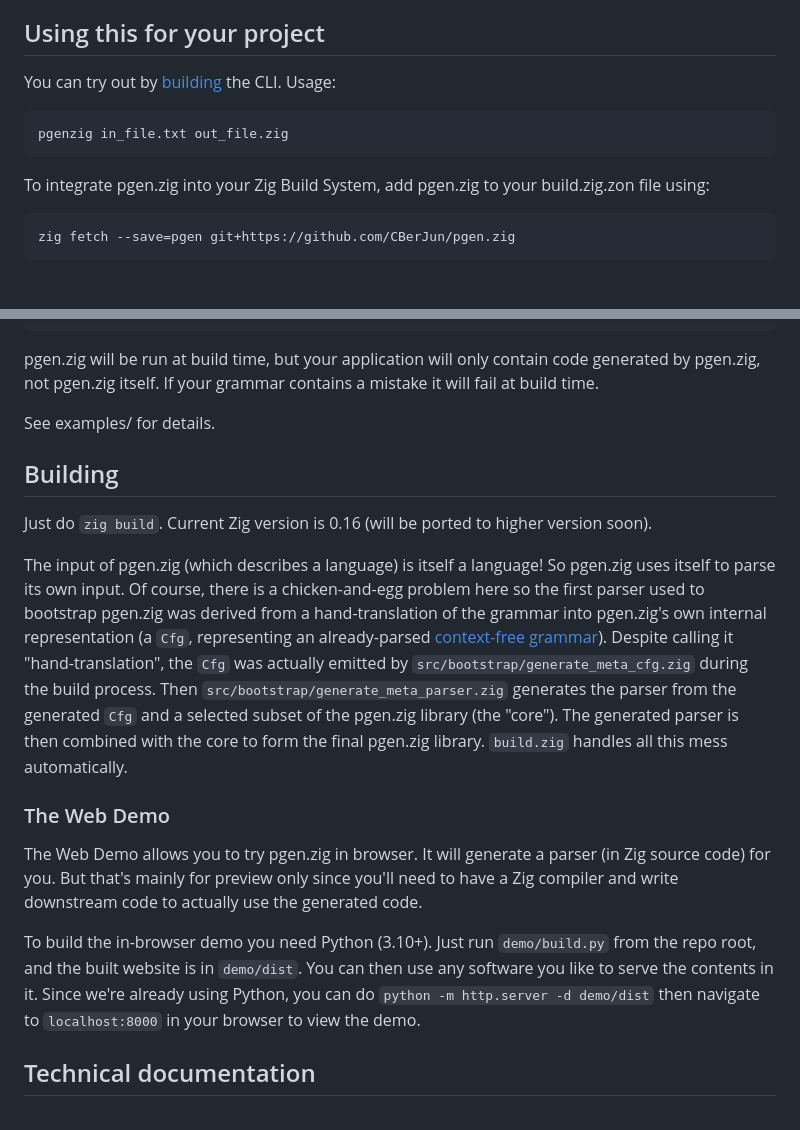
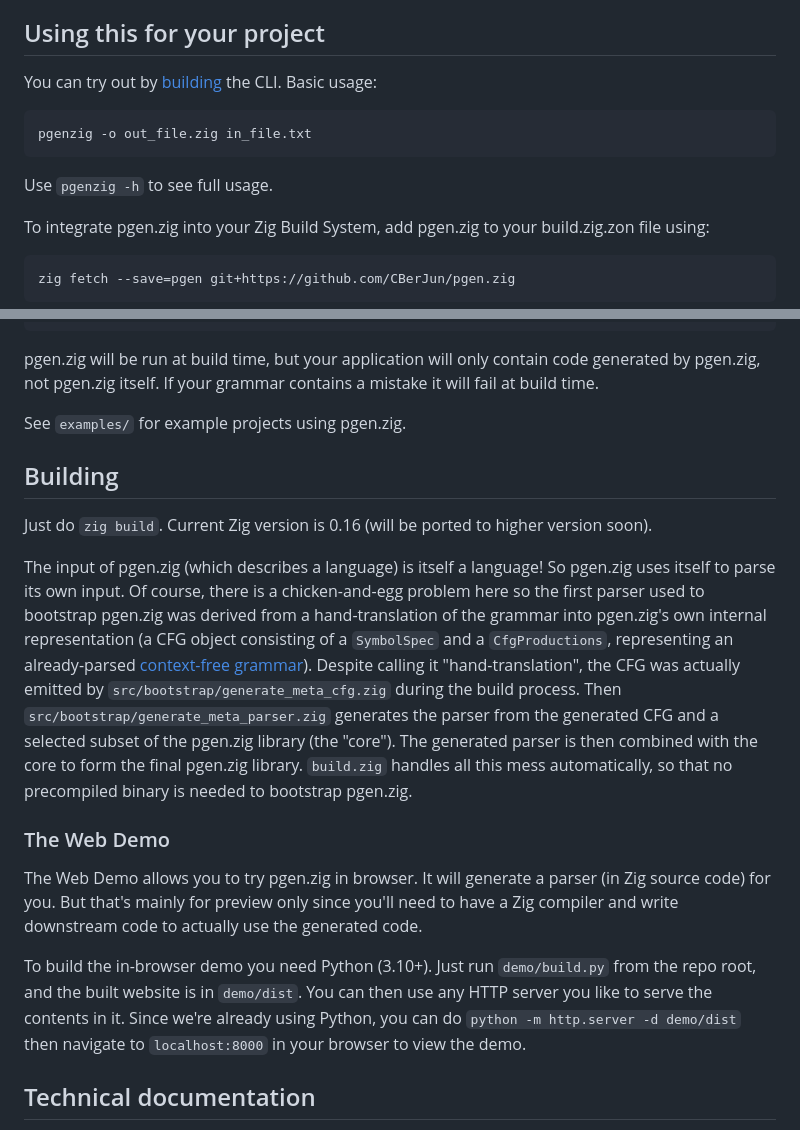
Before and after one commit to CBerJun/pgen.zig, a Markdown page: README.md, 2 parts joined by grey strips. GitHub-like rendering; blank space fills up the shorter version.

Commit message:
README: fix outdated contents

````diff
--- a/README.md
+++ b/README.md
@@ -10,11 +10,13 @@ A parser takes in a string and turns it into a parse tree for further processing
 
 ## Using this for your project
 
-You can try out by [building](#building) the CLI. Usage:
+You can try out by [building](#building) the CLI. Basic usage:
 
 ```sh
-pgenzig in_file.txt out_file.zig
+pgenzig -o out_file.zig in_file.txt
 ```
+
+Use `pgenzig -h` to see full usage.
 
 To integrate pgen.zig into your Zig Build System, add pgen.zig to your build.zig.zon file using:
 
@@ -57,19 +59,19 @@ const exe = b.addExecutable(.{
 
 pgen.zig will be run at build time, but your application will only contain code generated by pgen.zig, not pgen.zig itself. If your grammar contains a mistake it will fail at build time.
 
-See examples/ for details.
+See `examples/` for example projects using pgen.zig.
 
 ## Building
 
 Just do `zig build`. Current Zig version is 0.16 (will be ported to higher version soon).
 
-The input of pgen.zig (which describes a language) is itself a language! So pgen.zig uses itself to parse its own input. Of course, there is a chicken-and-egg problem here so the first parser used to bootstrap pgen.zig was derived from a hand-translation of the grammar into pgen.zig's own internal representation (a `Cfg`, representing an already-parsed [context-free grammar](https://en.wikipedia.org/wiki/Context-free_grammar)). Despite calling it "hand-translation", the `Cfg` was actually emitted by `src/bootstrap/generate_meta_cfg.zig` during the build process. Then `src/bootstrap/generate_meta_parser.zig` generates the parser from the generated `Cfg` and a selected subset of the pgen.zig library (the "core"). The generated parser is then combined with the core to form the final pgen.zig library. `build.zig` handles all this mess automatically.
+The input of pgen.zig (which describes a language) is itself a language! So pgen.zig uses itself to parse its own input. Of course, there is a chicken-and-egg problem here so the first parser used to bootstrap pgen.zig was derived from a hand-translation of the grammar into pgen.zig's own internal representation (a CFG object consisting of a `SymbolSpec` and a `CfgProductions`, representing an already-parsed [context-free grammar](https://en.wikipedia.org/wiki/Context-free_grammar)). Despite calling it "hand-translation", the CFG was actually emitted by `src/bootstrap/generate_meta_cfg.zig` during the build process. Then `src/bootstrap/generate_meta_parser.zig` generates the parser from the generated CFG and a selected subset of the pgen.zig library (the "core"). The generated parser is then combined with the core to form the final pgen.zig library. `build.zig` handles all this mess automatically, so that no precompiled binary is needed to bootstrap pgen.zig.
 
 ### The Web Demo
 
 The Web Demo allows you to try pgen.zig in browser. It will generate a parser (in Zig source code) for you. But that's mainly for preview only since you'll need to have a Zig compiler and write downstream code to actually use the generated code.
 
-To build the in-browser demo you need Python (3.10+). Just run `demo/build.py` from the repo root, and the built website is in `demo/dist`. You can then use any software you like to serve the contents in it. Since we're already using Python, you can do `python -m http.server -d demo/dist` then navigate to `localhost:8000` in your browser to view the demo.
+To build the in-browser demo you need Python (3.10+). Just run `demo/build.py` from the repo root, and the built website is in `demo/dist`. You can then use any HTTP server you like to serve the contents in it. Since we're already using Python, you can do `python -m http.server -d demo/dist` then navigate to `localhost:8000` in your browser to view the demo.
 
 ## Technical documentation
 
````
